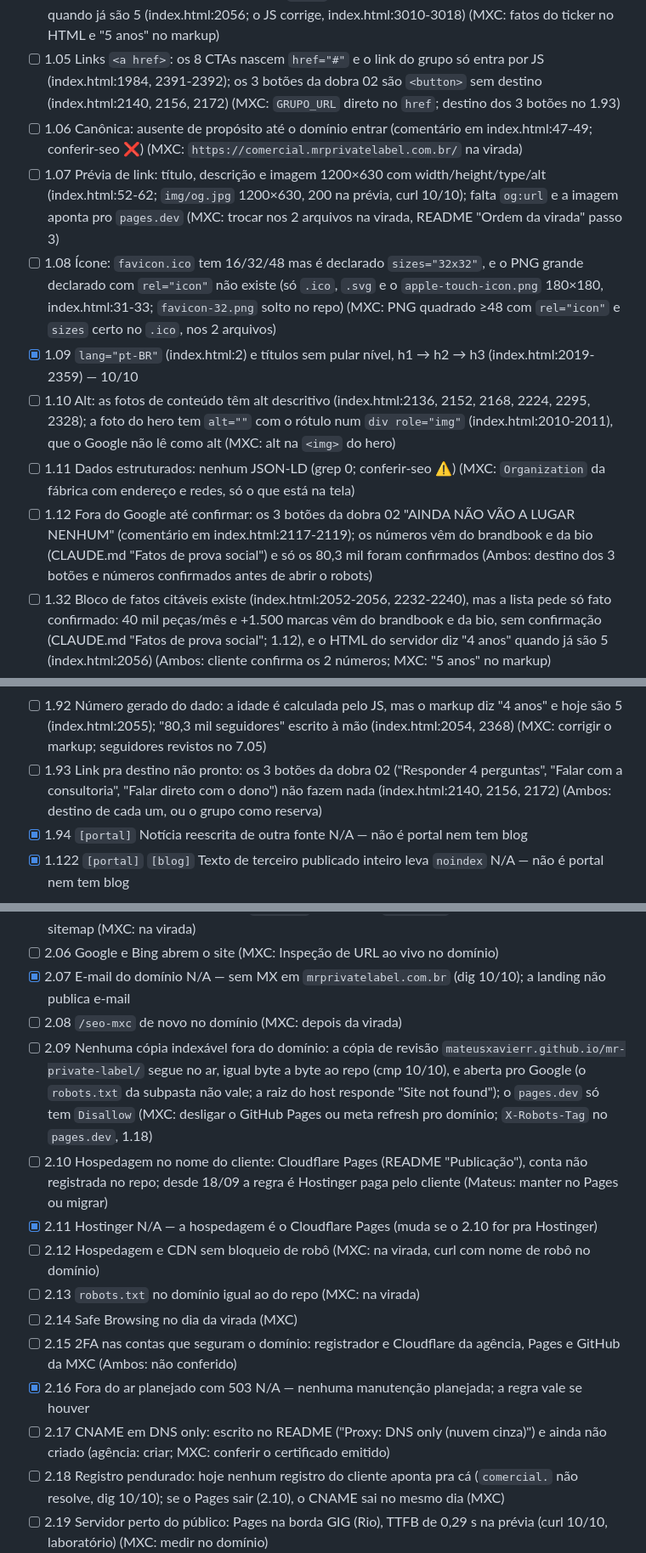
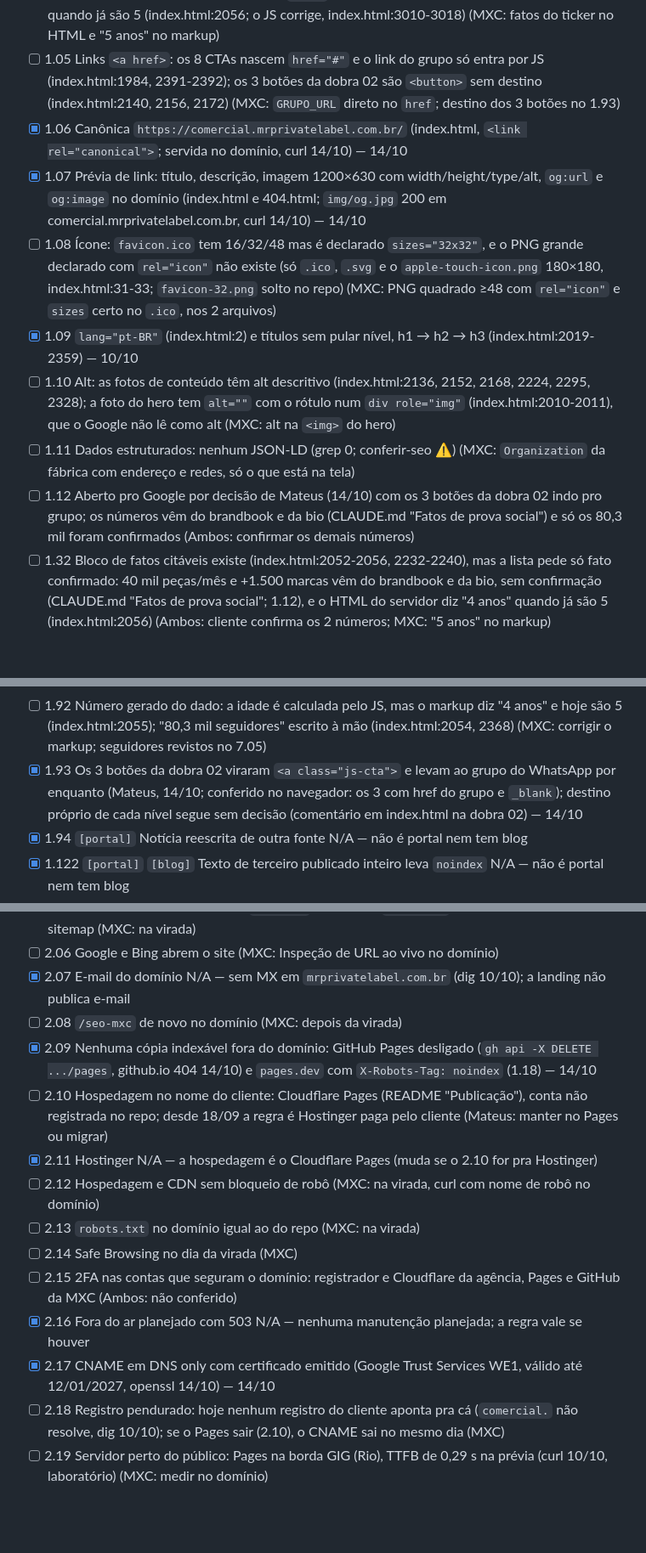
Before and after one commit to mateusxavierr/mr-private-label, a Markdown page: SEO.md, 3 parts joined by grey strips. Shown at 85% size. Drawn GitHub-style; blank space fills up the shorter version.

```diff
--- a/SEO.md
+++ b/SEO.md
@@ -77,13 +75,13 @@ Se a decisão for o contrário, os 49 itens com `[local]` voltam a abrir.
 - [ ] 1.03 H1 visível "Nossa fábrica. Sua marca na peça." (index.html:2019-2022) sem a palavra da busca e diferente do title; o subtítulo diz o quê e pra quem, não onde (index.html:2026) (MXC: title = H1, ou subtítulo com serviço + Taquaritinga do Norte/PE)
 - [ ] 1.04 Texto no HTML do servidor: estático, todo o texto principal no markup (index.html:2019-2370); o ticker do topo só existe por JS (`FATOS`, index.html:3049-3054) e o markup diz "4 anos" quando já são 5 (index.html:2056; o JS corrige, index.html:3010-3018) (MXC: fatos do ticker no HTML e "5 anos" no markup)
 - [ ] 1.05 Links `<a href>`: os 8 CTAs nascem `href="#"` e o link do grupo só entra por JS (index.html:1984, 2391-2392); os 3 botões da dobra 02 são `<button>` sem destino (index.html:2140, 2156, 2172) (MXC: `GRUPO_URL` direto no `href`; destino dos 3 botões no 1.93)
-- [ ] 1.06 Canônica: ausente de propósito até o domínio entrar (comentário em index.html:47-49; conferir-seo ❌) (MXC: `https://comercial.mrprivatelabel.com.br/` na virada)
-- [ ] 1.07 Prévia de link: título, descrição e imagem 1200×630 com width/height/type/alt (index.html:52-62; `img/og.jpg` 1200×630, 200 na prévia, curl 10/10); falta `og:url` e a imagem aponta pro `pages.dev` (MXC: trocar nos 2 arquivos na virada, README "Ordem da virada" passo 3)
+- [x] 1.06 Canônica `https://comercial.mrprivatelabel.com.br/` (index.html, `<link rel="canonical">`; servida no domínio, curl 14/10) — 14/10
+- [x] 1.07 Prévia de link: título, descrição, imagem 1200×630 com width/height/type/alt, `og:url` e `og:image` no domínio (index.html e 404.html; `img/og.jpg` 200 em comercial.mrprivatelabel.com.br, curl 14/10) — 14/10
 - [ ] 1.08 Ícone: `favicon.ico` tem 16/32/48 mas é declarado `sizes="32x32"`, e o PNG grande declarado com `rel="icon"` não existe (só `.ico`, `.svg` e o `apple-touch-icon.png` 180×180, index.html:31-33; `favicon-32.png` solto no repo) (MXC: PNG quadrado ≥48 com `rel="icon"` e `sizes` certo no `.ico`, nos 2 arquivos)
 - [x] 1.09 `lang="pt-BR"` (index.html:2) e títulos sem pular nível, h1 → h2 → h3 (index.html:2019-2359) — 10/10
 - [ ] 1.10 Alt: as fotos de conteúdo têm alt descritivo (index.html:2136, 2152, 2168, 2224, 2295, 2328); a foto do hero tem `alt=""` com o rótulo num `div role="img"` (index.html:2010-2011), que o Google não lê como alt (MXC: alt na `<img>` do hero)
 - [ ] 1.11 Dados estruturados: nenhum JSON-LD (grep 0; conferir-seo ⚠️) (MXC: `Organization` da fábrica com endereço e redes, só o que está na tela)
-- [ ] 1.12 Fora do Google até confirmar: os 3 botões da dobra 02 "AINDA NÃO VÃO A LUGAR NENHUM" (comentário em index.html:2117-2119); os números vêm do brandbook e da bio (CLAUDE.md "Fatos de prova social") e só os 80,3 mil foram confirmados (Ambos: destino dos 3 botões e números confirmados antes de abrir o robots)
+- [ ] 1.12 Aberto pro Google por decisão de Mateus (14/10) com os 3 botões da dobra 02 indo pro grupo; os números vêm do brandbook e da bio (CLAUDE.md "Fatos de prova social") e só os 80,3 mil foram confirmados (Ambos: confirmar os demais números)
 - [ ] 1.32 Bloco de fatos citáveis existe (index.html:2052-2056, 2232-2240), mas a lista pede só fato confirmado: 40 mil peças/mês e +1.500 marcas vêm do brandbook e da bio, sem confirmação (CLAUDE.md "Fatos de prova social"; 1.12), e o HTML do servidor diz "4 anos" quando já são 5 (index.html:2056) (Ambos: cliente confirma os 2 números; MXC: "5 anos" no markup)
 - [ ] 1.33 Nome de arquivo descritivo: `02-modelo.jpg`, `momento-01.webp`, `vitrine/01-900.webp` (img/) (MXC: renomear com o que a foto mostra)
 - [x] 1.34 Página de vídeo N/A — a landing não tem vídeo
@@ -133,7 +131,7 @@ Se a decisão for o contrário, os 49 itens com `[local]` voltam a abrir.
 - [x] 1.90 Duas naturezas no mesmo endereço N/A — a landing fala só da fábrica; a loja de atacado é outro site (CLAUDE.md "Fora do escopo")
 - [x] 1.91 Atalho de quem já é cliente N/A — landing de captação, sem área do cliente
 - [ ] 1.92 Número gerado do dado: a idade é calculada pelo JS, mas o markup diz "4 anos" e hoje são 5 (index.html:2055); "80,3 mil seguidores" escrito à mão (index.html:2054, 2368) (MXC: corrigir o markup; seguidores revistos no 7.05)
-- [ ] 1.93 Link pra destino não pronto: os 3 botões da dobra 02 ("Responder 4 perguntas", "Falar com a consultoria", "Falar direto com o dono") não fazem nada (index.html:2140, 2156, 2172) (Ambos: destino de cada um, ou o grupo como reserva)
+- [x] 1.93 Os 3 botões da dobra 02 viraram `<a class="js-cta">` e levam ao grupo do WhatsApp por enquanto (Mateus, 14/10; conferido no navegador: os 3 com href do grupo e `_blank`); destino próprio de cada nível segue sem decisão (comentário em index.html na dobra 02) — 14/10
 - [x] 1.94 `[portal]` Notícia reescrita de outra fonte N/A — não é portal nem tem blog
 - [x] 1.122 `[portal]` `[blog]` Texto de terceiro publicado inteiro leva `noindex` N/A — não é portal nem tem blog
 - [x] 1.100 Serviço 100% online N/A — fábrica com endereço real em Taquaritinga do Norte/PE (CLAUDE.md "Cliente")
@@ -266,7 +264,7 @@ Se a decisão for o contrário, os 49 itens com `[local]` voltam a abrir.
 - [ ] 2.06 Google e Bing abrem o site (MXC: Inspeção de URL ao vivo no domínio)
 - [x] 2.07 E-mail do domínio N/A — sem MX em `mrprivatelabel.com.br` (dig 10/10); a landing não publica e-mail
 - [ ] 2.08 `/seo-mxc` de novo no domínio (MXC: depois da virada)
-- [ ] 2.09 Nenhuma cópia indexável fora do domínio: a cópia de revisão `mateusxavierr.github.io/mr-private-label/` segue no ar, igual byte a byte ao repo (cmp 10/10), e aberta pro Google (o `robots.txt` da subpasta não vale; a raiz do host responde "Site not found"); o `pages.dev` só tem `Disallow` (MXC: desligar o GitHub Pages ou meta refresh pro domínio; `X-Robots-Tag` no `pages.dev`, 1.18)
+- [x] 2.09 Nenhuma cópia indexável fora do domínio: GitHub Pages desligado (`gh api -X DELETE .../pages`, github.io 404 14/10) e `pages.dev` com `X-Robots-Tag: noindex` (1.18) — 14/10
 - [ ] 2.10 Hospedagem no nome do cliente: Cloudflare Pages (README "Publicação"), conta não registrada no repo; desde 18/09 a regra é Hostinger paga pelo cliente (Mateus: manter no Pages ou migrar)
 - [x] 2.11 Hostinger N/A — a hospedagem é o Cloudflare Pages (muda se o 2.10 for pra Hostinger)
 - [ ] 2.12 Hospedagem e CDN sem bloqueio de robô (MXC: na virada, curl com nome de robô no domínio)
@@ -274,7 +272,7 @@ Se a decisão for o contrário, os 49 itens com `[local]` voltam a abrir.
 - [ ] 2.14 Safe Browsing no dia da virada (MXC)
 - [ ] 2.15 2FA nas contas que seguram o domínio: registrador e Cloudflare da agência, Pages e GitHub da MXC (Ambos: não conferido)
 - [x] 2.16 Fora do ar planejado com 503 N/A — nenhuma manutenção planejada; a regra vale se houver
-- [ ] 2.17 CNAME em DNS only: escrito no README ("Proxy: DNS only (nuvem cinza)") e ainda não criado (agência: criar; MXC: conferir o certificado emitido)
+- [x] 2.17 CNAME em DNS only com certificado emitido (Google Trust Services WE1, válido até 12/01/2027, openssl 14/10) — 14/10
 - [ ] 2.18 Registro pendurado: hoje nenhum registro do cliente aponta pra cá (`comercial.` não resolve, dig 10/10); se o Pages sair (2.10), o CNAME sai no mesmo dia (MXC)
 - [ ] 2.19 Servidor perto do público: Pages na borda GIG (Rio), TTFB de 0,29 s na prévia (curl 10/10, laboratório) (MXC: medir no domínio)
 
```
Also changed, not shown: other parts of SEO.md (+14 -16 lines), README.md (+10 -9 lines).
